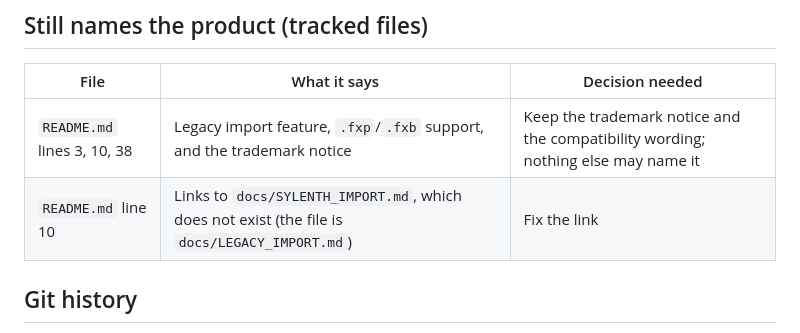
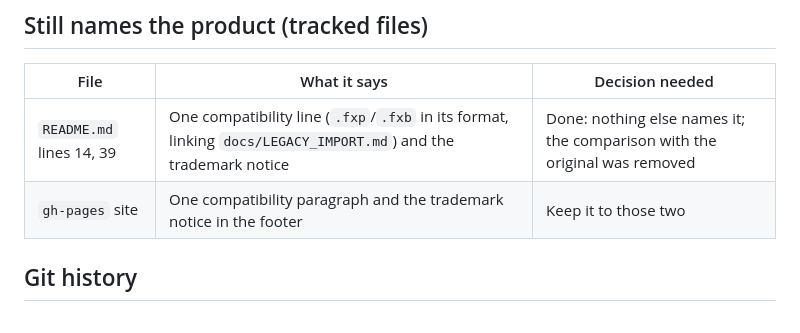
Before and after one commit to bandpassrecords/synthax1, a Markdown page: docs/PUBLIC_RELEASE_CLEANUP.md, the part around the change. Rendered like a GitHub page.

```diff
--- a/docs/PUBLIC_RELEASE_CLEANUP.md
+++ b/docs/PUBLIC_RELEASE_CLEANUP.md
@@ -8,8 +8,8 @@ Status as of 2026-11-06. The name was removed from code, docs and file names in
 
 | File | What it says | Decision needed |
 | --- | --- | --- |
-| `README.md` lines 3, 10, 38 | Legacy import feature, `.fxp`/`.fxb` support, and the trademark notice | Keep the trademark notice and the compatibility wording; nothing else may name it |
-| `README.md` line 10 | Links to `docs/SYLENTH_IMPORT.md`, which does not exist (the file is `docs/LEGACY_IMPORT.md`) | Fix the link |
+| `README.md` lines 14, 39 | One compatibility line (`.fxp`/`.fxb` in its format, linking `docs/LEGACY_IMPORT.md`) and the trademark notice | Done: nothing else names it; the comparison with the original was removed |
+| `gh-pages` site | One compatibility paragraph and the trademark notice in the footer | Keep it to those two |
 
 ## Git history
 
```
Also changed, not shown: README.md (+9 -8 lines), docs/assets/main-window.png, docs/assets/preset-browser.png.
